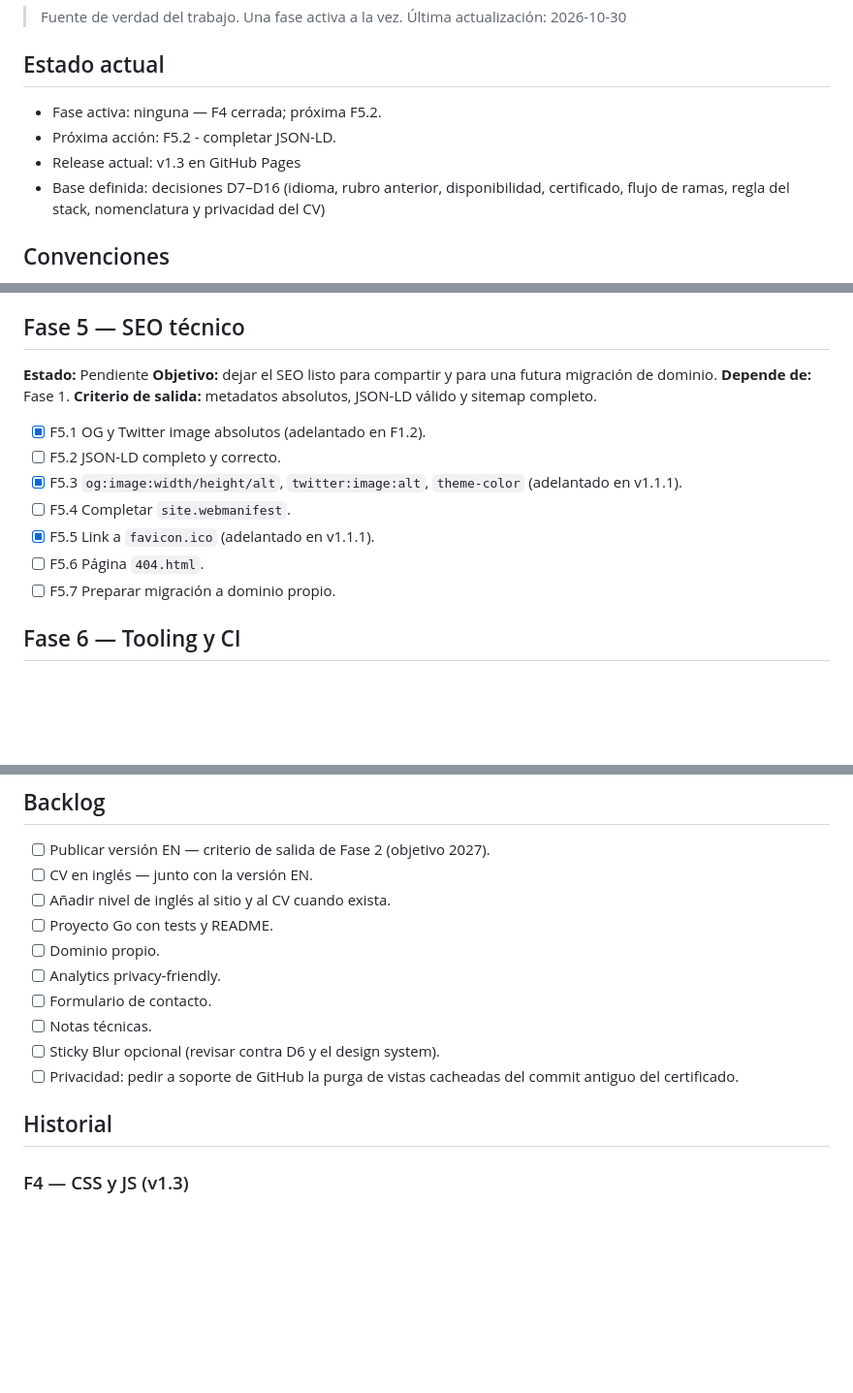
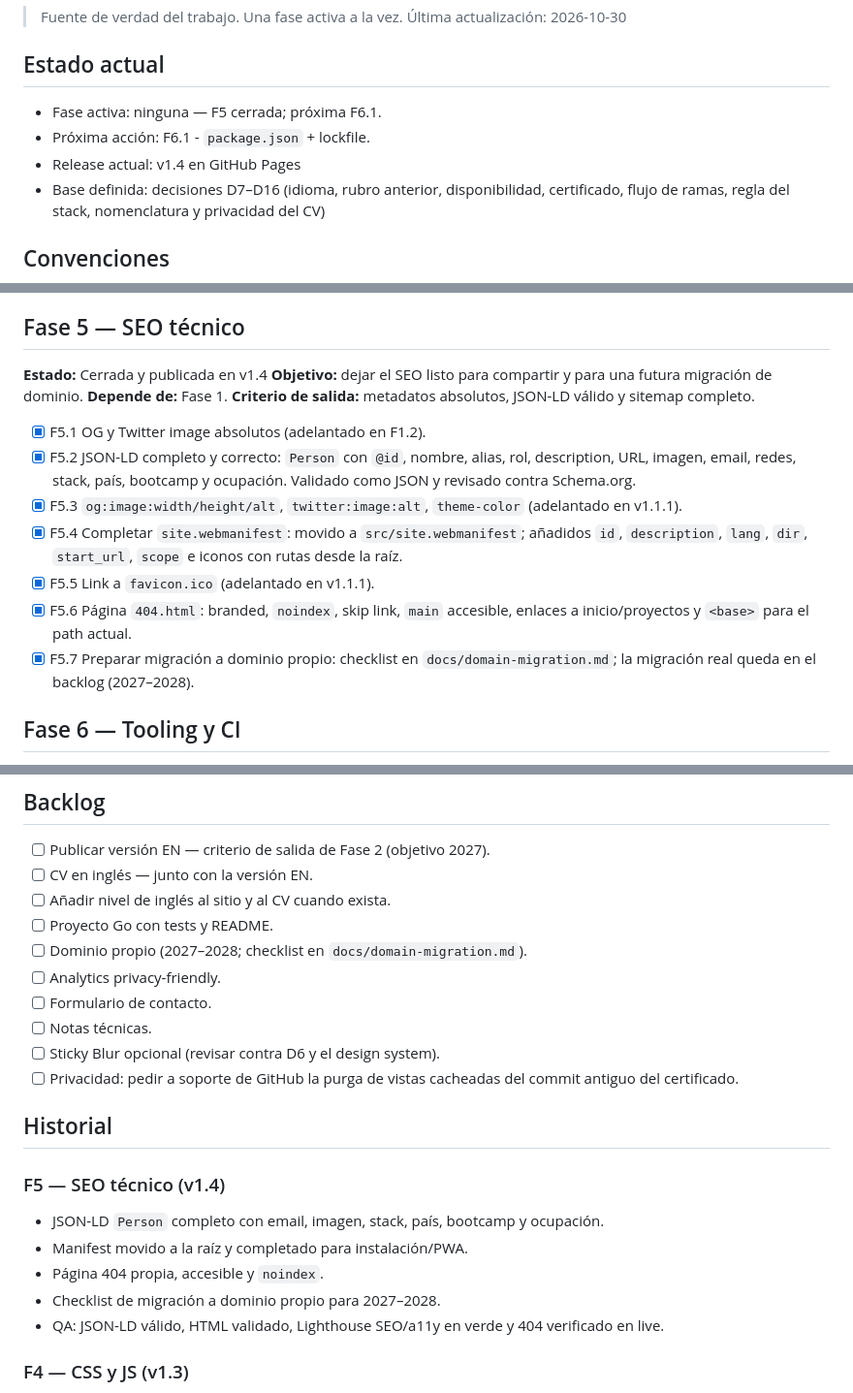
Before and after one commit to yordycg/yordycg-portfolio, a Markdown page: TODOs.md, 3 parts joined by grey strips. Shown at 97% size. Drawn GitHub-style; blank space fills up the shorter version.

Commit message:
docs(roadmap): close phase 5 and prepare v1.4
Record F5.2, F5.4, F5.6 and F5.7, the domain decision and the v1.4 release state.

```diff
--- a/TODOs.md
+++ b/TODOs.md
@@ -5,9 +5,9 @@
 
 ## Estado actual
 
-- Fase activa: ninguna — F4 cerrada; próxima F5.2.
-- Próxima acción: F5.2 - completar JSON-LD.
-- Release actual: v1.3 en GitHub Pages
+- Fase activa: ninguna — F5 cerrada; próxima F6.1.
+- Próxima acción: F6.1 - `package.json` + lockfile.
+- Release actual: v1.4 en GitHub Pages
 - Base definida: decisiones D7–D16 (idioma, rubro anterior, disponibilidad, certificado, flujo de ramas, regla del stack, nomenclatura y privacidad del CV)
 
 ## Convenciones
@@ -109,18 +109,18 @@
 
 ## Fase 5 — SEO técnico
 
-**Estado:** Pendiente
+**Estado:** Cerrada y publicada en v1.4
 **Objetivo:** dejar el SEO listo para compartir y para una futura migración de dominio.
 **Depende de:** Fase 1.
 **Criterio de salida:** metadatos absolutos, JSON-LD válido y sitemap completo.
 
 - [x] F5.1 OG y Twitter image absolutos (adelantado en F1.2).
-- [ ] F5.2 JSON-LD completo y correcto.
+- [x] F5.2 JSON-LD completo y correcto: `Person` con `@id`, nombre, alias, rol, description, URL, imagen, email, redes, stack, país, bootcamp y ocupación. Validado como JSON y revisado contra Schema.org.
 - [x] F5.3 `og:image:width/height/alt`, `twitter:image:alt`, `theme-color` (adelantado en v1.1.1).
-- [ ] F5.4 Completar `site.webmanifest`.
+- [x] F5.4 Completar `site.webmanifest`: movido a `src/site.webmanifest`; añadidos `id`, `description`, `lang`, `dir`, `start_url`, `scope` e iconos con rutas desde la raíz.
 - [x] F5.5 Link a `favicon.ico` (adelantado en v1.1.1).
-- [ ] F5.6 Página `404.html`.
-- [ ] F5.7 Preparar migración a dominio propio.
+- [x] F5.6 Página `404.html`: branded, `noindex`, skip link, `main` accesible, enlaces a inicio/proyectos y `<base>` para el path actual.
+- [x] F5.7 Preparar migración a dominio propio: checklist en `docs/domain-migration.md`; la migración real queda en el backlog (2027–2028).
 
 ## Fase 6 — Tooling y CI
 
@@ -190,7 +190,7 @@
 - [ ] CV en inglés — junto con la versión EN.
 - [ ] Añadir nivel de inglés al sitio y al CV cuando exista.
 - [ ] Proyecto Go con tests y README.
-- [ ] Dominio propio.
+- [ ] Dominio propio (2027–2028; checklist en `docs/domain-migration.md`).
 - [ ] Analytics privacy-friendly.
 - [ ] Formulario de contacto.
 - [ ] Notas técnicas.
@@ -198,6 +198,14 @@
 - [ ] Privacidad: pedir a soporte de GitHub la purga de vistas cacheadas del commit antiguo del certificado.
 
 ## Historial
+
+### F5 — SEO técnico (v1.4)
+
+- JSON-LD `Person` completo con email, imagen, stack, país, bootcamp y ocupación.
+- Manifest movido a la raíz y completado para instalación/PWA.
+- Página 404 propia, accesible y `noindex`.
+- Checklist de migración a dominio propio para 2027–2028.
+- QA: JSON-LD válido, HTML validado, Lighthouse SEO/a11y en verde y 404 verificado en live.
 
 ### F4 — CSS y JS (v1.3)
 
```
Also changed, not shown: other parts of TODOs.md (+1 -1 lines).
